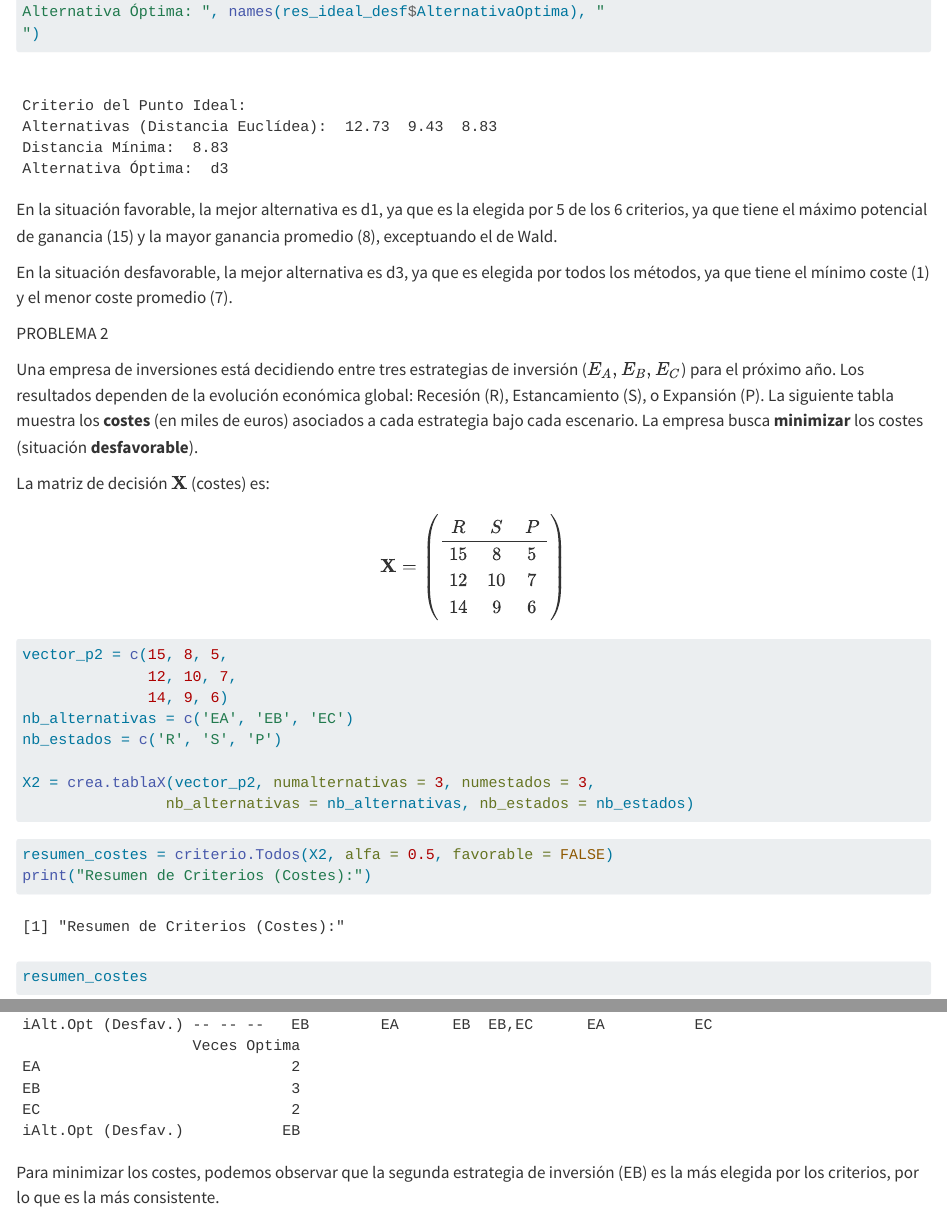
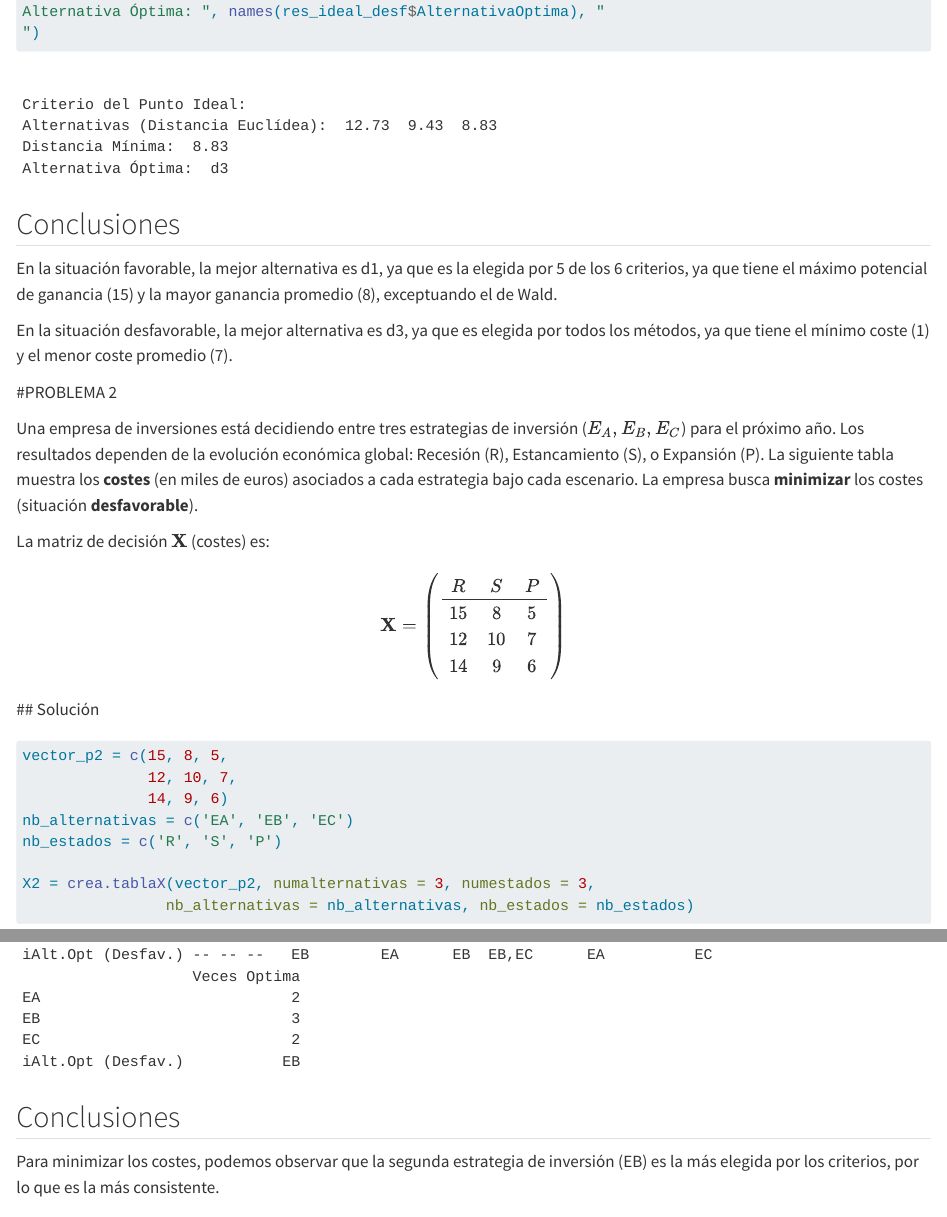
Before and after one commit to javalvjim/trabajo01grupotd2025, a Quarto document (Soluciones.qmd): the page in a window 1100 px wide, from 3970 px down before the commit and from 4030 px down after it, so that both start at the same text, and a second part further down, joined at a grey line. Rendered offline with R 4.5, knitr and Pandoc in place of Quarto, with nearby package versions.

Commit message:
Adjunto todos los ejercicios solucionados de todos los integrantes del grupo

````diff
--- a/Soluciones.qmd
+++ b/Soluciones.qmd
@@ -864,12 +865,12 @@ Alternativa Óptima: ", names(res_ideal_desf$AlternativaOptima), "
 ")
 ```
 
-En la situación favorable, la  mejor alternativa es d1, ya que es la elegida por 5 de los 6 criterios, ya que tiene el máximo potencial de ganancia (15) y la mayor ganancia promedio (8), exceptuando el de Wald.
+## Conclusiones
+En la situación favorable, la mejor alternativa es d1, ya que es la elegida por 5 de los 6 criterios, ya que tiene el máximo potencial de ganancia (15) y la mayor ganancia promedio (8), exceptuando el de Wald.
 
 En la situación desfavorable, la mejor alternativa es d3, ya que es elegida por todos los métodos, ya que tiene el mínimo coste (1) y el menor coste promedio (7).
 
-
-PROBLEMA 2
+#PROBLEMA 2
 
 Una empresa de inversiones está decidiendo entre tres estrategias de inversión ($E_A, E_B, E_C$) para el próximo año. Los resultados dependen de la evolución económica global: Recesión (R), Estancamiento (S), o Expansión (P). La siguiente tabla muestra los **costes** (en miles de euros) asociados a cada estrategia bajo cada escenario. La empresa busca **minimizar** los costes (situación **desfavorable**).
 
@@ -886,7 +887,7 @@ R & S & P \\
 \end{array}
 \right)
 $$
-
+## Solución
 ```{r}
 vector_p2 = c(15, 8, 5,
               12, 10, 7,
@@ -904,4 +905,6 @@ print("Resumen de Criterios (Costes):")
 resumen_costes
 ```
 
+## Conclusiones
+
 Para minimizar los costes, podemos observar que la segunda estrategia de inversión (EB) es la más elegida por los criterios, por lo que es la más consistente.
````
Also changed, not shown: Soluciones.qmd (7 more changed lines).
